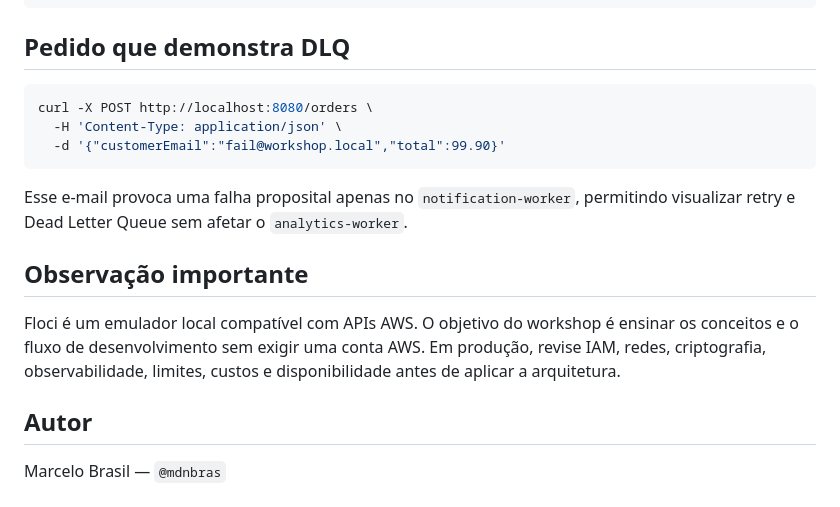
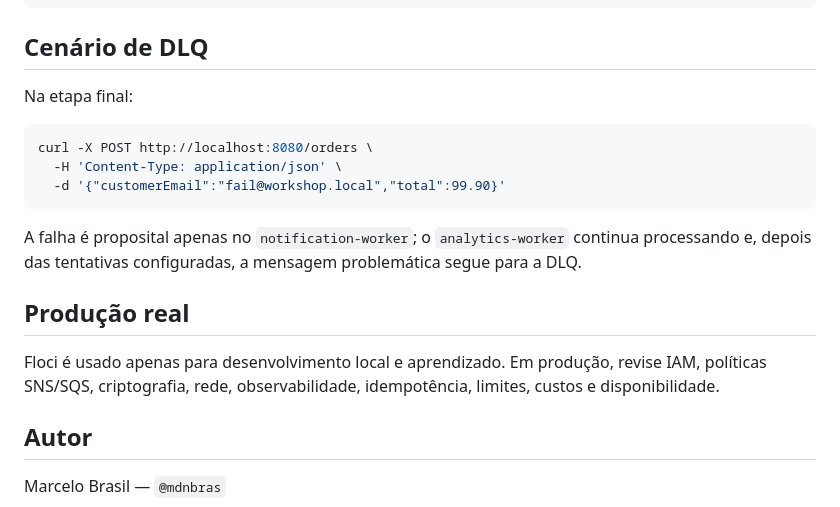
Before and after one commit to mdnbras/workshop-aws-cd-2026, a Markdown page: README.md, the part around one of its changes. Drawn GitHub-style.

````diff
--- a/README.md
+++ b/README.md
@@ -140,7 +151,9 @@ docker compose down
 docker compose down -v
 ```
 
-## Pedido que demonstra DLQ
+## Cenário de DLQ
+
+Na etapa final:
 
 ```bash
 curl -X POST http://localhost:8080/orders \
@@ -148,11 +161,11 @@ curl -X POST http://localhost:8080/orders \
   -d '{"customerEmail":"fail@workshop.local","total":99.90}'
 ```
 
-Esse e-mail provoca uma falha proposital apenas no `notification-worker`, permitindo visualizar retry e Dead Letter Queue sem afetar o `analytics-worker`.
+A falha é proposital apenas no `notification-worker`; o `analytics-worker` continua processando e, depois das tentativas configuradas, a mensagem problemática segue para a DLQ.
 
-## Observação importante
+## Produção real
 
-Floci é um emulador local compatível com APIs AWS. O objetivo do workshop é ensinar os conceitos e o fluxo de desenvolvimento sem exigir uma conta AWS. Em produção, revise IAM, redes, criptografia, observabilidade, limites, custos e disponibilidade antes de aplicar a arquitetura.
+Floci é usado apenas para desenvolvimento local e aprendizado. Em produção, revise IAM, políticas SNS/SQS, criptografia, rede, observabilidade, idempotência, limites, custos e disponibilidade.
 
 ## Autor
 
````
Also changed, not shown: other parts of README.md (+62 -51 lines).
